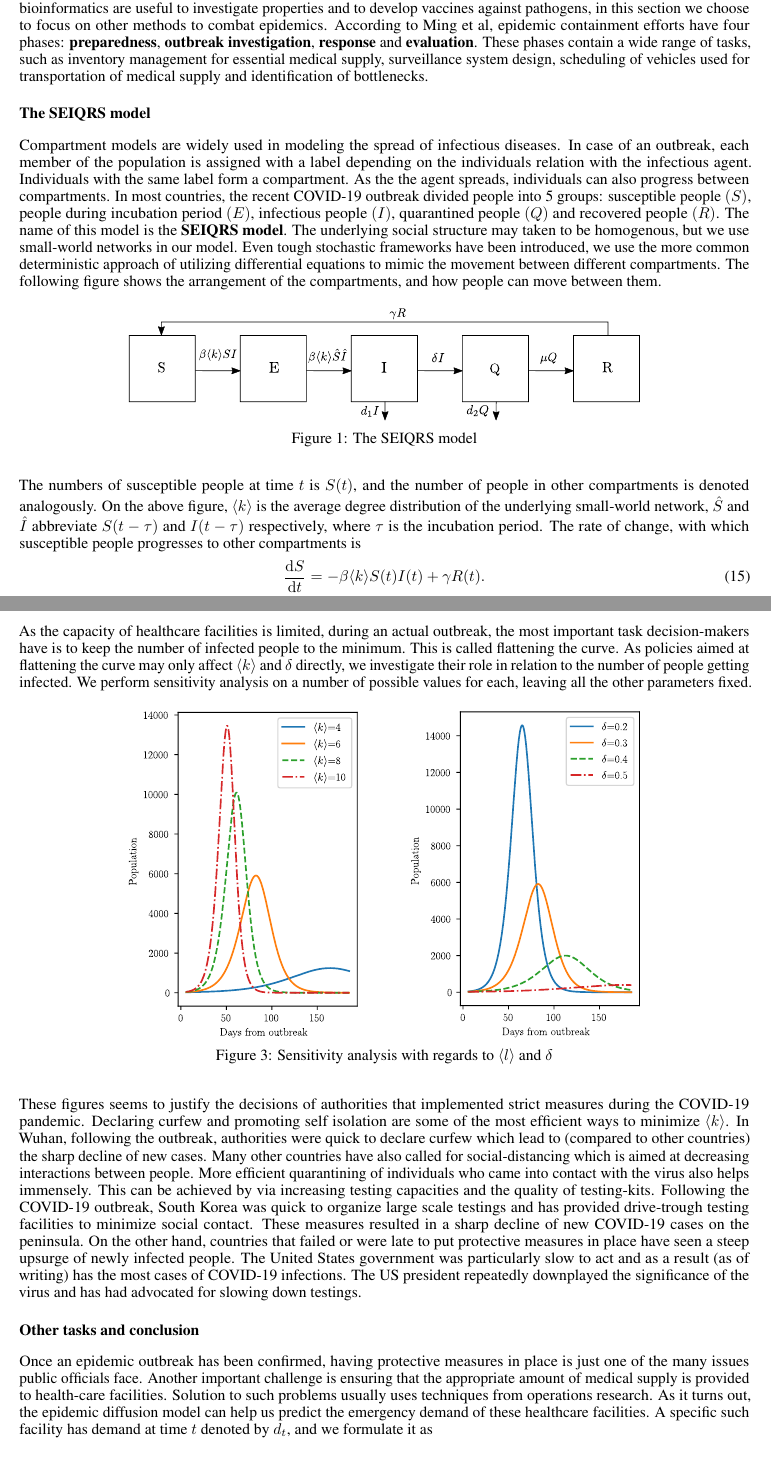
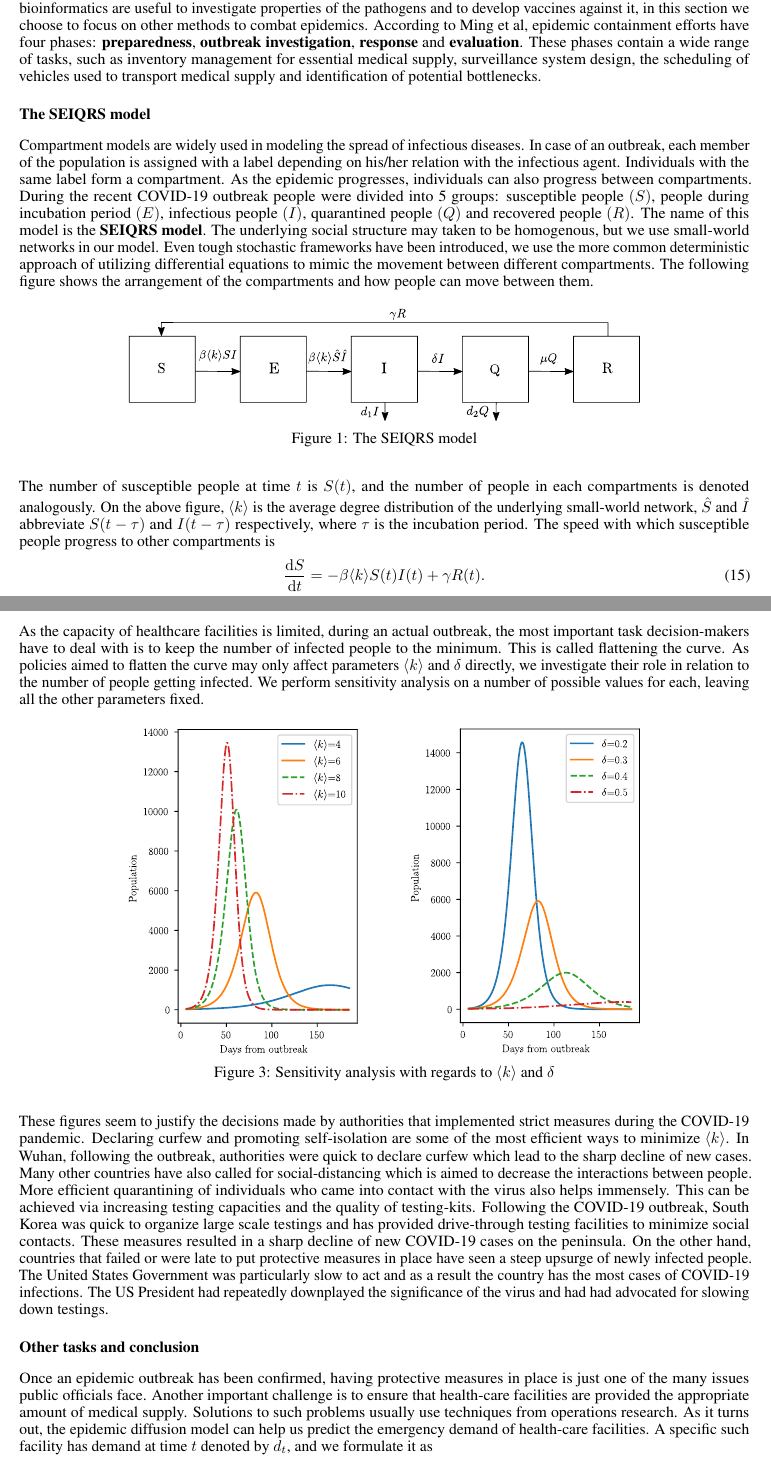
Before and after one commit to afgTheCat/tokyo-report, a LaTeX document (report/rp.tex): two parts of pages 7 and 8 of 8, joined at a grey line, cut so that both start at the same text. Compiled offline with pdfLaTeX.

Commit message:
feat(Theme-C): review

```diff
--- a/report/rp.tex
+++ b/report/rp.tex
@@ -162,10 +162,10 @@ This random process is one of the first studied non-Markovian random walk. This
 \newpage
 
 \section*{Answer to Theme C}
-Mathematical informatics can help immensely to prepare for and to handle infectious diseases. Though the tools of bioinformatics are useful to investigate properties and to develop vaccines against pathogens, in this section we choose to focus on other methods to combat epidemics. According to Ming et al, epidemic containment efforts have four phases: \textbf{preparedness}, \textbf{outbreak investigation}, \textbf{response} and \textbf{evaluation}. These phases contain a wide range of tasks, such as inventory management for essential medical supply, surveillance system design, scheduling of vehicles used for transportation of medical supply and identification of bottlenecks.
+Mathematical informatics can help immensely to prepare for and to handle infectious diseases. Though the tools of bioinformatics are useful to investigate properties of the pathogens and to develop vaccines against it, in this section we choose to focus on other methods to combat epidemics. According to Ming et al, epidemic containment efforts have four phases: \textbf{preparedness}, \textbf{outbreak investigation}, \textbf{response} and \textbf{evaluation}. These phases contain a wide range of tasks, such as inventory management for essential medical supply, surveillance system design, the scheduling of vehicles used to transport medical supply and identification of potential bottlenecks.
 
 \subsection*{The SEIQRS model}
-Compartment models are widely used in modeling the spread of infectious diseases. In case of an outbreak, each member of the population is assigned with a label depending on the individuals relation with the infectious agent. Individuals with the same label form a compartment. As the the agent spreads, individuals can also progress between compartments. In most countries, the recent COVID-19 outbreak divided people into 5 groups: susceptible people \((S)\), people during incubation period \((E)\), infectious people \((I)\), quarantined people \((Q)\) and recovered people \((R)\). The name of this model is the \textbf{SEIQRS model}. The underlying social structure may taken to be homogenous, but we use small-world networks in our model. Even tough stochastic frameworks have been introduced, we use the more common deterministic approach of utilizing differential equations to mimic the movement between different compartments. The following figure shows the arrangement of the compartments, and how people can move between them.
+Compartment models are widely used in modeling the spread of infectious diseases. In case of an outbreak, each member of the population is assigned with a label depending on his/her relation with the infectious agent. Individuals with the same label form a compartment. As the epidemic progresses, individuals can also progress between compartments. During the recent COVID-19 outbreak people were divided into 5 groups: susceptible people \((S)\), people during incubation period \((E)\), infectious people \((I)\), quarantined people \((Q)\) and recovered people \((R)\). The name of this model is the \textbf{SEIQRS model}. The underlying social structure may taken to be homogenous, but we use small-world networks in our model. Even tough stochastic frameworks have been introduced, we use the more common deterministic approach of utilizing differential equations to mimic the movement between different compartments. The following figure shows the arrangement of the compartments and how people can move between them.
 \begin{figure}[H]
     \centering
     \def\svgwidth{0.7\columnwidth}
@@ -174,7 +174,7 @@ Compartment models are widely used in modeling the spread of infectious diseases
     \caption{The SEIQRS model}
     \label{fig:seiqrs}
 \end{figure}
-The numbers of susceptible people at time \(t\) is \(S(t)\), and the number of people in other compartments is denoted analogously. On the above figure, \(\langle k \rangle\) is the average degree distribution of the underlying small-world network, \(\hat{S}\) and \(\hat{I}\) abbreviate \(S(t-\tau)\) and \(I(t-\tau)\) respectively, where \(\tau\) is the incubation period. The rate of change, with which susceptible people progresses to other compartments is
+The number of susceptible people at time \(t\) is \(S(t)\), and the number of people in each compartments is denoted analogously. On the above figure, \(\langle k \rangle\) is the average degree distribution of the underlying small-world network, \(\hat{S}\) and \(\hat{I}\) abbreviate \(S(t-\tau)\) and \(I(t-\tau)\) respectively, where \(\tau\) is the incubation period. The speed with which susceptible people progress to other compartments is
 \begin{gather}
     \diff{S}{t} = -\beta\langle k \rangle S(t)I(t) + \gamma R(t).
 \end{gather}
@@ -186,18 +186,18 @@ By looking at figure \ref{fig:seiqrs}, the other differential equations can be d
     \captionsetup{justification=centering,margin=2cm}
     \caption{The SEIQRS model}
 \end{figure}
-As the capacity of healthcare facilities is limited, during an actual outbreak, the most important task decision-makers have is to keep the number of infected people to the minimum. This is called flattening the curve. As policies aimed at flattening the curve may only affect \(\langle k \rangle\) and \(\delta\) directly, we investigate their role in relation to the number of people getting infected. We perform sensitivity analysis on a number of possible values for each, leaving all the other parameters fixed.
+As the capacity of healthcare facilities is limited, during an actual outbreak, the most important task decision-makers have to deal with is to keep the number of infected people to the minimum. This is called flattening the curve. As policies aimed to flatten the curve may only affect parameters \(\langle k \rangle\) and \(\delta\) directly, we investigate their role in relation to the number of people getting infected. We perform sensitivity analysis on a number of possible values for each, leaving all the other parameters fixed.
 \begin{figure}[H]
     \centering
     \def\svgwidth{0.7\columnwidth}
     \input{./figures/sensitivity_analysis.pdf_tex}
     \captionsetup{justification=centering,margin=2cm}
-    \caption{Sensitivity analysis with regards to \(\langle l \rangle\) and \(\delta\)}
+    \caption{Sensitivity analysis with regards to \(\langle k \rangle\) and \(\delta\)}
 \end{figure}
-These figures seems to justify the decisions of authorities that implemented strict measures during the COVID-19 pandemic. Declaring curfew and promoting self isolation are some of the most efficient ways to minimize \(\langle k \rangle\). In Wuhan, following the outbreak, authorities were quick to declare curfew which lead to (compared to other countries) the sharp decline of new cases. Many other countries have also called for social-distancing which is aimed at decreasing interactions between people. More efficient quarantining of individuals who came into contact with the virus also helps immensely. This can be achieved by via increasing testing capacities and the quality of testing-kits. Following the COVID-19 outbreak, South Korea was quick to organize large scale testings and has provided drive-trough testing facilities to minimize social contact. These measures resulted in a sharp decline of new COVID-19 cases on the peninsula. On the other hand, countries that failed or were late to put protective measures in place have seen a steep upsurge of newly infected people. The United States government was particularly slow to act and as a result (as of writing) has the most cases of COVID-19 infections. The US president repeatedly downplayed the significance of the virus and has had advocated for slowing down testings.
+These figures seem to justify the decisions made by authorities that implemented strict measures during the COVID-19 pandemic. Declaring curfew and promoting self-isolation are some of the most efficient ways to minimize \(\langle k \rangle\). In Wuhan, following the outbreak, authorities were quick to declare curfew which lead to the sharp decline of new cases. Many other countries have also called for social-distancing which is aimed to decrease the interactions between people. More efficient quarantining of individuals who came into contact with the virus also helps immensely. This can be achieved via increasing testing capacities and the quality of testing-kits. Following the COVID-19 outbreak, South Korea was quick to organize large scale testings and has provided drive-through testing facilities to minimize social contacts. These measures resulted in a sharp decline of new COVID-19 cases on the peninsula. On the other hand, countries that failed or were late to put protective measures in place have seen a steep upsurge of newly infected people. The United States Government was particularly slow to act and as a result the country has the most cases of COVID-19 infections. The US President had repeatedly downplayed the significance of the virus and had had advocated for slowing down testings.
 
 \subsection*{Other tasks and conclusion}
-Once an epidemic outbreak has been confirmed, having protective measures in place is just one of the many issues public officials face. Another important challenge is ensuring that the appropriate amount of medical supply is provided to health-care facilities. Solution to such problems usually uses techniques from operations research. As it turns out, the epidemic diffusion model can help us predict the emergency demand of these healthcare facilities. A specific such facility has demand at time \(t\) denoted by \(d_t\), and we formulate it as
+Once an epidemic outbreak has been confirmed, having protective measures in place is just one of the many issues public officials face. Another important challenge is to ensure that health-care facilities are provided the appropriate amount of medical supply. Solutions to such problems usually use techniques from operations research. As it turns out, the epidemic diffusion model can help us predict the emergency demand of health-care facilities. A specific such facility has demand at time \(t\) denoted by \(d_t\), and we formulate it as
 \begin{gather}
     d_t = \langle k \rangle I(t) + Q(t)
 \end{gather}
```
Also changed, not shown: report/rp.pdf, report/rp.tex (4 more changed lines).
